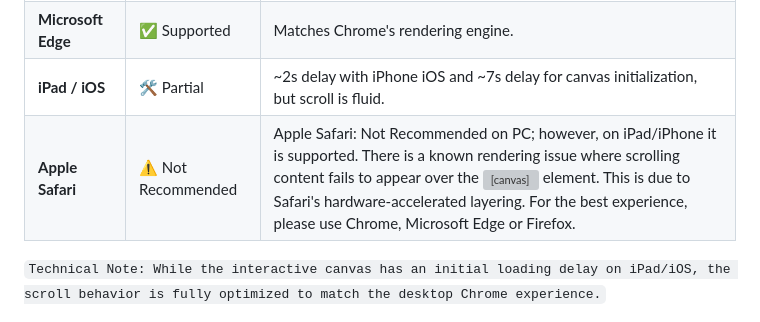
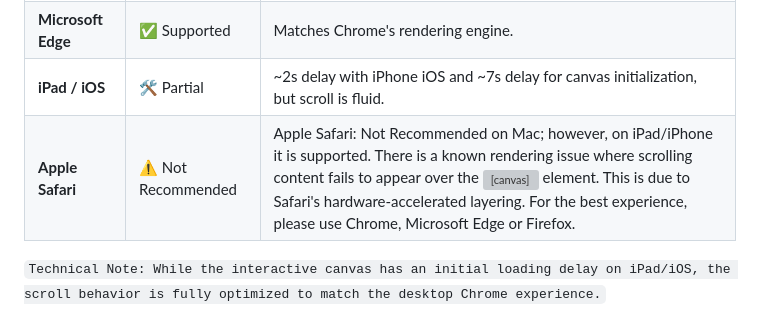
Before and after one commit to jdbostonbu-ops/frame-forge, a Markdown page: README.md, the part around the change. Drawn GitHub-style; grey boxes are pictures that could not be loaded.

```diff
--- a/README.md
+++ b/README.md
@@ -21,7 +21,7 @@
 | **Google Chrome** | ✅ Optimized | Full support for 4K/8K grid & GSAP transitions. |
 | **Microsoft Edge** | ✅ Supported | Matches Chrome's rendering engine. |
 | **iPad / iOS** | 🛠️ Partial | ~2s delay with iPhone iOS and ~7s delay for canvas initialization, but scroll is fluid. |
-| **Apple Safari** | ⚠️ Not Recommended | Apple Safari: Not Recommended on PC; however, on iPad/iPhone it is supported. There is a known rendering issue where scrolling content fails to appear over the <canvas> element. This is due to Safari's hardware-accelerated layering. For the best experience, please use Chrome, Microsoft Edge or Firefox. |
+| **Apple Safari** | ⚠️ Not Recommended | Apple Safari: Not Recommended on Mac; however, on iPad/iPhone it is supported. There is a known rendering issue where scrolling content fails to appear over the <canvas> element. This is due to Safari's hardware-accelerated layering. For the best experience, please use Chrome, Microsoft Edge or Firefox. |
 
 ``Technical Note: While the interactive canvas has an initial loading delay on iPad/iOS, the scroll behavior is fully optimized to match the desktop Chrome experience.``
 
```
